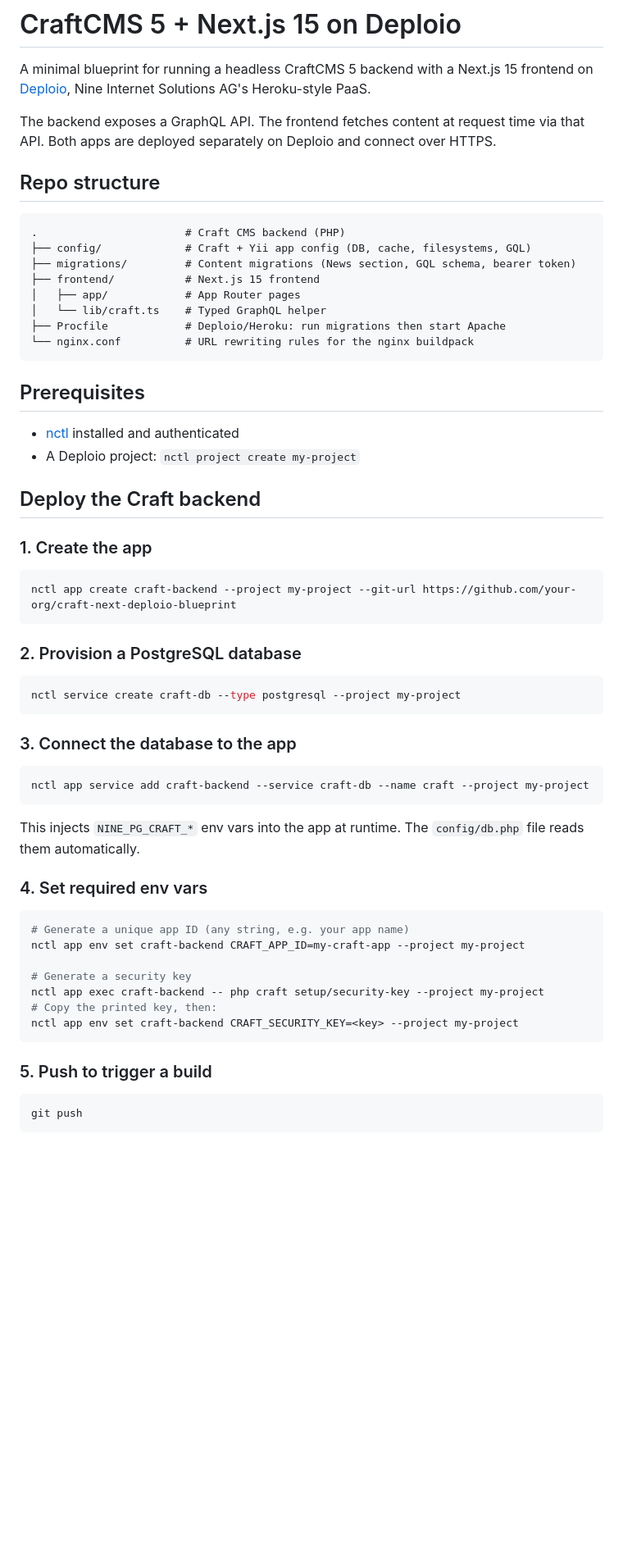
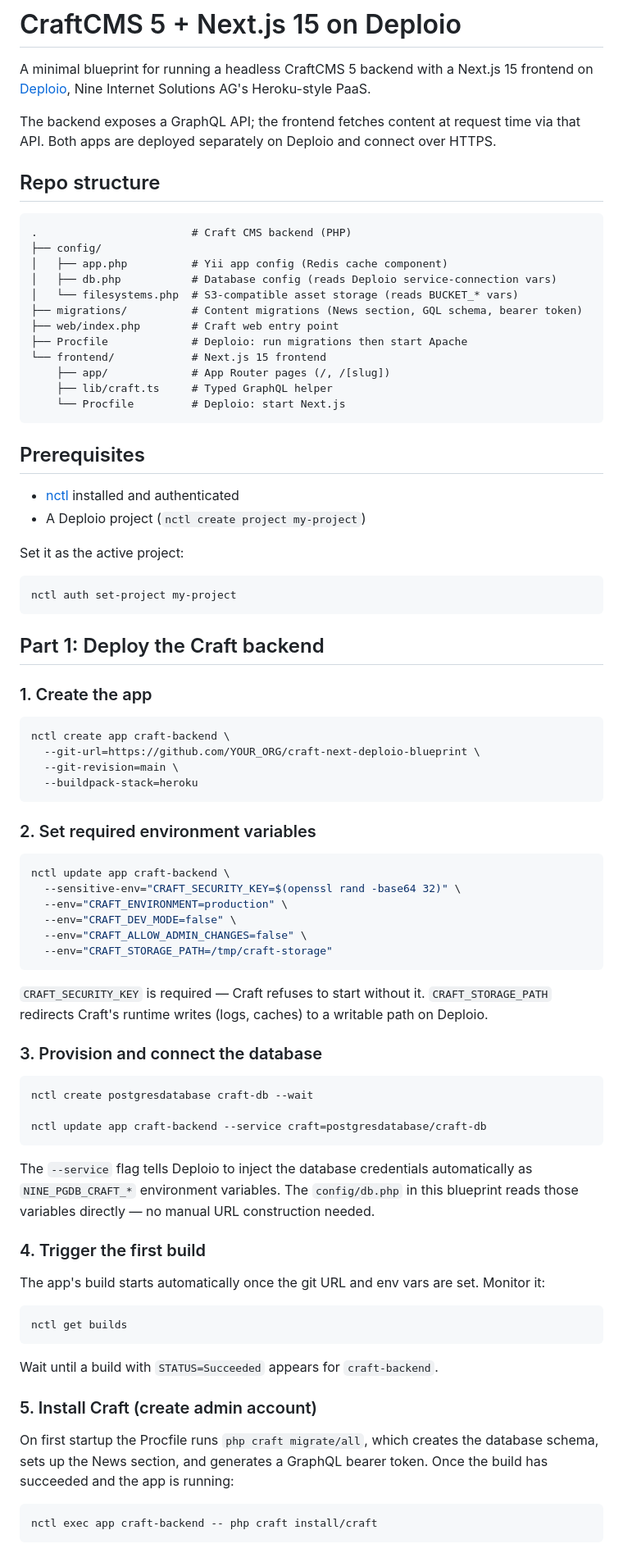
Before and after one commit to zedpelin/craft-next-deploio-blueprint, a Markdown page: README.md, the part around one of its changes. Shown at 82% size. Rendered like a GitHub page; blank space fills up the shorter version.

````diff
--- a/README.md
+++ b/README.md
@@ -2,63 +2,85 @@
 
 A minimal blueprint for running a headless CraftCMS 5 backend with a Next.js 15 frontend on [Deploio](https://deploio.com), Nine Internet Solutions AG's Heroku-style PaaS.
 
-The backend exposes a GraphQL API. The frontend fetches content at request time via that API. Both apps are deployed separately on Deploio and connect over HTTPS.
+The backend exposes a GraphQL API; the frontend fetches content at request time via that API. Both apps are deployed separately on Deploio and connect over HTTPS.
 
 ## Repo structure
 
 ```
-.                       # Craft CMS backend (PHP)
-├── config/             # Craft + Yii app config (DB, cache, filesystems, GQL)
-├── migrations/         # Content migrations (News section, GQL schema, bearer token)
-├── frontend/           # Next.js 15 frontend
-│   ├── app/            # App Router pages
-│   └── lib/craft.ts    # Typed GraphQL helper
-├── Procfile            # Deploio/Heroku: run migrations then start Apache
-└── nginx.conf          # URL rewriting rules for the nginx buildpack
+.                        # Craft CMS backend (PHP)
+├── config/
+│   ├── app.php          # Yii app config (Redis cache component)
+│   ├── db.php           # Database config (reads Deploio service-connection vars)
+│   └── filesystems.php  # S3-compatible asset storage (reads BUCKET_* vars)
+├── migrations/          # Content migrations (News section, GQL schema, bearer token)
+├── web/index.php        # Craft web entry point
+├── Procfile             # Deploio: run migrations then start Apache
+└── frontend/            # Next.js 15 frontend
+    ├── app/             # App Router pages (/, /[slug])
+    ├── lib/craft.ts     # Typed GraphQL helper
+    └── Procfile         # Deploio: start Next.js
 ```
 
 ## Prerequisites
 
 - [nctl](https://docs.nine.ch/docs/deploio/getting-started) installed and authenticated
-- A Deploio project: `nctl project create my-project`
+- A Deploio project (`nctl create project my-project`)
 
-## Deploy the Craft backend
+Set it as the active project:
+
+```bash
+nctl auth set-project my-project
+```
+
+## Part 1: Deploy the Craft backend
 
 ### 1. Create the app
 
 ```bash
-nctl app create craft-backend --project my-project --git-url https://github.com/your-org/craft-next-deploio-blueprint
+nctl create app craft-backend \
+  --git-url=https://github.com/YOUR_ORG/craft-next-deploio-blueprint \
+  --git-revision=main \
+  --buildpack-stack=heroku
 ```
 
-### 2. Provision a PostgreSQL database
+### 2. Set required environment variables
 
 ```bash
-nctl service create craft-db --type postgresql --project my-project
+nctl update app craft-backend \
+  --sensitive-env="CRAFT_SECURITY_KEY=$(openssl rand -base64 32)" \
+  --env="CRAFT_ENVIRONMENT=production" \
+  --env="CRAFT_DEV_MODE=false" \
+  --env="CRAFT_ALLOW_ADMIN_CHANGES=false" \
+  --env="CRAFT_STORAGE_PATH=/tmp/craft-storage"
 ```
 
-### 3. Connect the database to the app
+`CRAFT_SECURITY_KEY` is required — Craft refuses to start without it. `CRAFT_STORAGE_PATH` redirects Craft's runtime writes (logs, caches) to a writable path on Deploio.
+
+### 3. Provision and connect the database
 
 ```bash
-nctl app service add craft-backend --service craft-db --name craft --project my-project
+nctl create postgresdatabase craft-db --wait
+
+nctl update app craft-backend --service craft=postgresdatabase/craft-db
 ```
 
-This injects `NINE_PG_CRAFT_*` env vars into the app at runtime. The `config/db.php` file reads them automatically.
+The `--service` flag tells Deploio to inject the database credentials automatically as `NINE_PGDB_CRAFT_*` environment variables. The `config/db.php` in this blueprint reads those variables directly — no manual URL construction needed.
 
-### 4. Set required env vars
+### 4. Trigger the first build
+
+The app's build starts automatically once the git URL and env vars are set. Monitor it:
 
 ```bash
-# Generate a unique app ID (any string, e.g. your app name)
-nctl app env set craft-backend CRAFT_APP_ID=my-craft-app --project my-project
-
-# Generate a security key
-nctl app exec craft-backend -- php craft setup/security-key --project my-project
-# Copy the printed key, then:
-nctl app env set craft-backend CRAFT_SECURITY_KEY=<key> --project my-project
+nctl get builds
 ```
 
-### 5. Push to trigger a build
+Wait until a build with `STATUS=Succeeded` appears for `craft-backend`.
+
+### 5. Install Craft (create admin account)
+
+On first startup the Procfile runs `php craft migrate/all`, which creates the database schema, sets up the News section, and generates a GraphQL bearer token. Once the build has succeeded and the app is running:
 
 ```bash
-git push
+nctl exec app craft-backend -- php craft install/craft
 ```
 
````
Also changed, not shown: other parts of README.md (+119 -57 lines).
